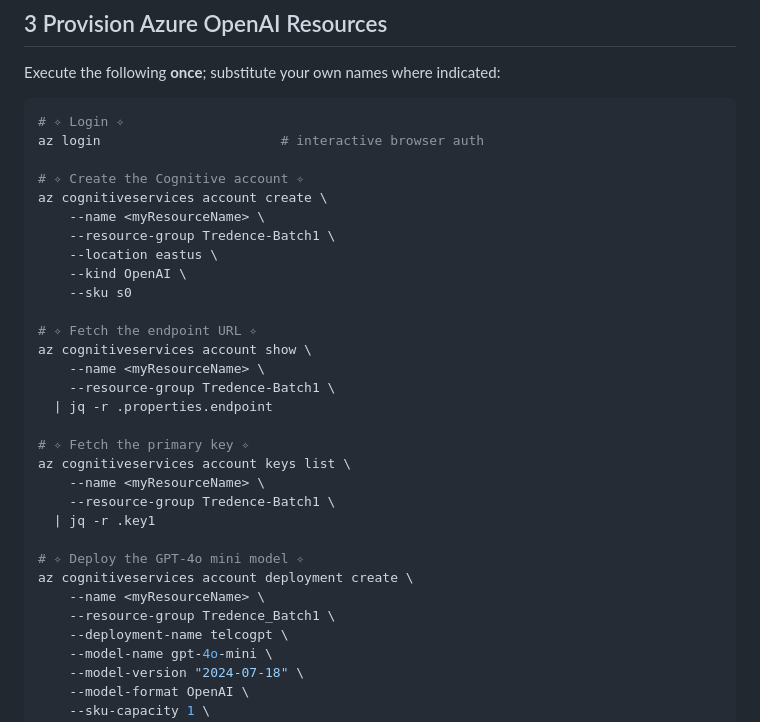
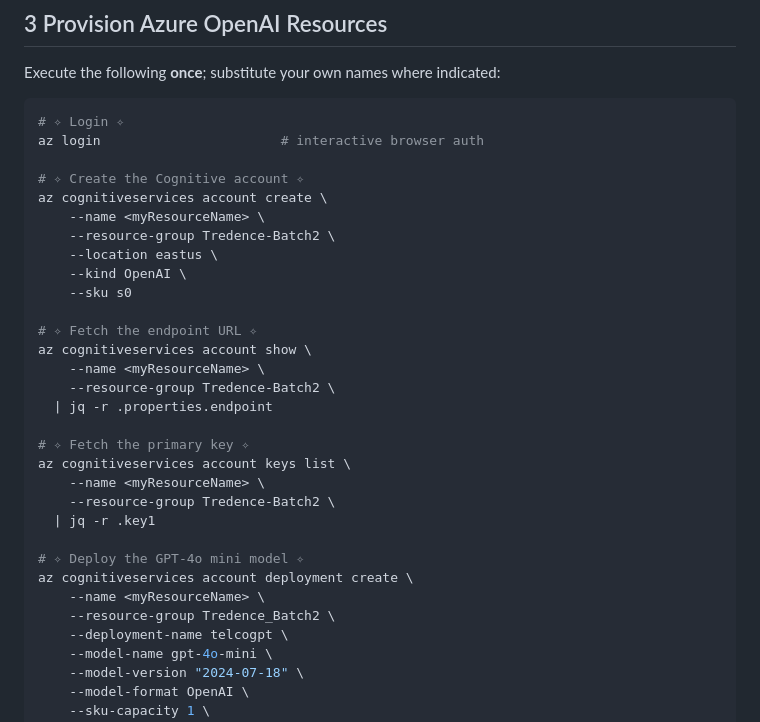
Before and after one commit to Bluedata-Consulting/GAAPB02-training, a Markdown page: Project1_telcogpt.md, the part around the change. GitHub-like rendering.

```diff
--- a/Project1_telcogpt.md
+++ b/Project1_telcogpt.md
@@ -37,7 +37,7 @@ az login                       # interactive browser auth
 # ✧ Create the Cognitive account ✧
 az cognitiveservices account create \
     --name <myResourceName> \
-    --resource-group Tredence-Batch1 \
+    --resource-group Tredence-Batch2 \
     --location eastus \
     --kind OpenAI \
     --sku s0
@@ -45,19 +45,19 @@ az cognitiveservices account create \
 # ✧ Fetch the endpoint URL ✧
 az cognitiveservices account show \
     --name <myResourceName> \
-    --resource-group Tredence-Batch1 \
+    --resource-group Tredence-Batch2 \
   | jq -r .properties.endpoint
 
 # ✧ Fetch the primary key ✧
 az cognitiveservices account keys list \
     --name <myResourceName> \
-    --resource-group Tredence-Batch1 \
+    --resource-group Tredence-Batch2 \
   | jq -r .key1
 
 # ✧ Deploy the GPT‑4o mini model ✧
 az cognitiveservices account deployment create \
     --name <myResourceName> \
-    --resource-group Tredence_Batch1 \
+    --resource-group Tredence_Batch2 \
     --deployment-name telcogpt \
     --model-name gpt-4o-mini \
     --model-version "2024-07-18" \
```
